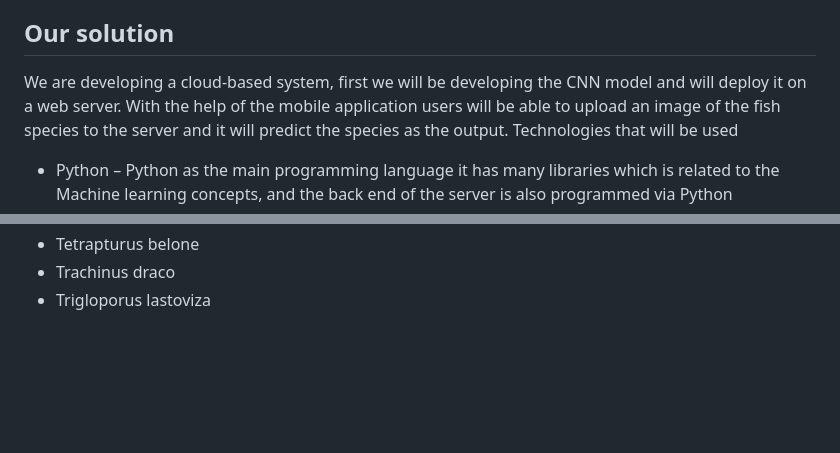
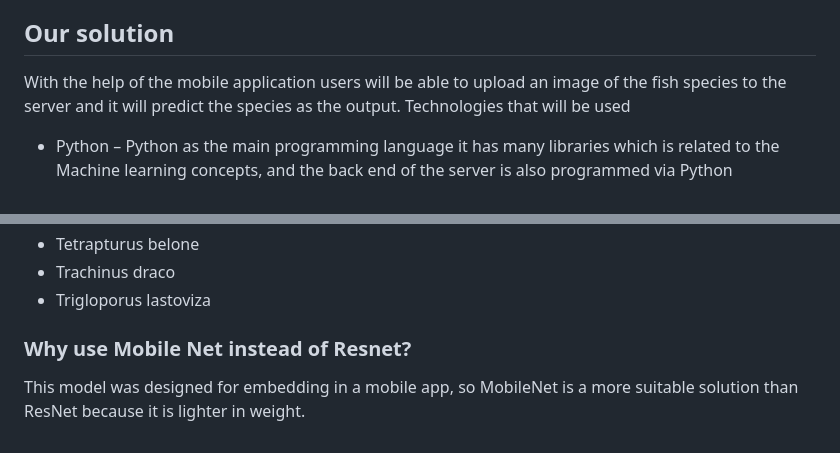
Before and after one commit to bulithakawushika/Fish-Classification-ML-Model-CNN, a Markdown page: README.md, 2 parts joined by grey strips. Rendered like a GitHub page; blank space fills up the shorter version.

```diff
--- a/README.md
+++ b/README.md
@@ -38,9 +38,7 @@ Finally, By combining both models we are able to predict if the input image has
 
 ## Our solution
 
-We are developing a cloud-based system, first we will be developing
-the CNN model and will deploy it on a web server. With the help of
-the mobile application users will be able to upload an image of the
+With the help of the mobile application users will be able to upload an image of the
 fish species to the server and it will predict the species as the output.
 Technologies that will be used
 
@@ -80,3 +78,7 @@ one to classify that image into what fish it is. This can only classify the spec
 - Tetrapturus belone
 - Trachinus draco
 - Trigloporus lastoviza
+
+### Why use Mobile Net instead of Resnet?
+
+This model was designed for embedding in a mobile app, so MobileNet is a more suitable solution than ResNet because it is lighter in weight.
```
